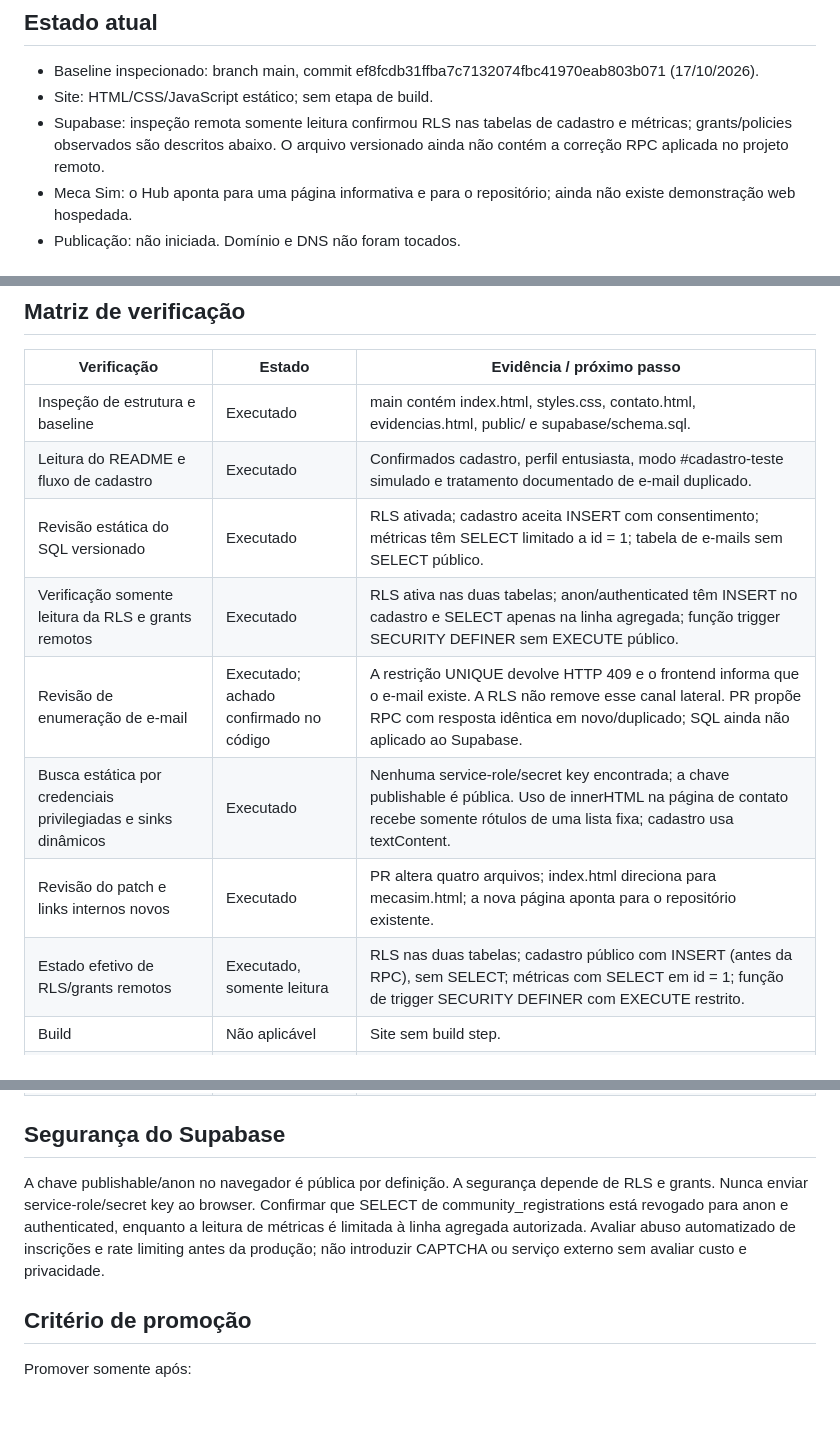
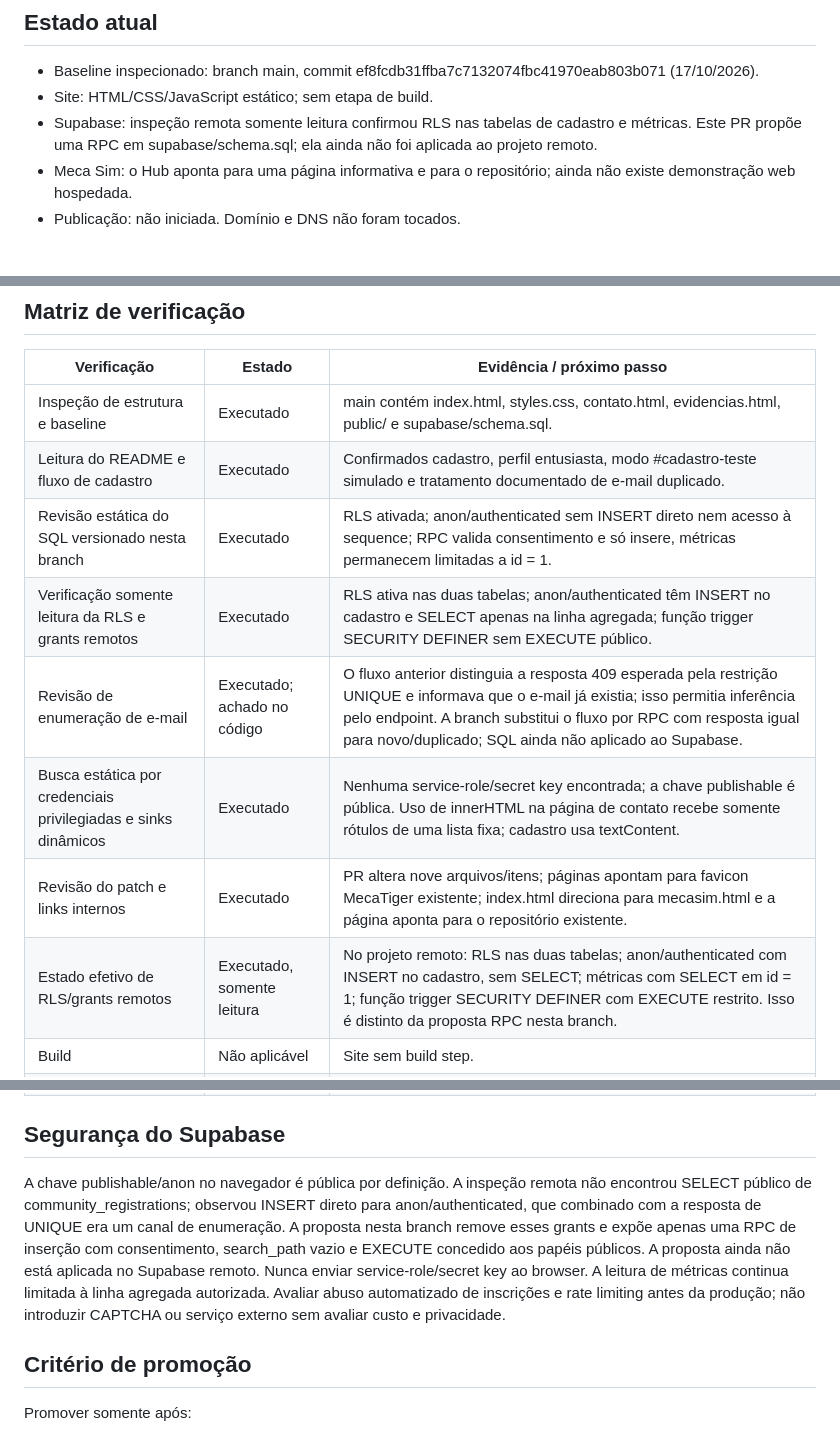
Before and after one commit to pabloinaciosilvestreinacio-collab/mecatiger-hub, a Markdown page: DEPLOYMENT.md, 3 parts joined by grey strips. GitHub-like rendering; blank space fills up the shorter version.

```diff
--- a/DEPLOYMENT.md
+++ b/DEPLOYMENT.md
@@ -4,7 +4,7 @@
 
 - Baseline inspecionado: branch main, commit ef8fcdb31ffba7c7132074fbc41970eab803b071 (17/10/2026).
 - Site: HTML/CSS/JavaScript estático; sem etapa de build.
-- Supabase: inspeção remota somente leitura confirmou RLS nas tabelas de cadastro e métricas; grants/policies observados são descritos abaixo. O arquivo versionado ainda não contém a correção RPC aplicada no projeto remoto.
+- Supabase: inspeção remota somente leitura confirmou RLS nas tabelas de cadastro e métricas. Este PR propõe uma RPC em supabase/schema.sql; ela ainda não foi aplicada ao projeto remoto.
 - Meca Sim: o Hub aponta para uma página informativa e para o repositório; ainda não existe demonstração web hospedada.
 - Publicação: não iniciada. Domínio e DNS não foram tocados.
 
@@ -20,12 +20,12 @@ Alternativa: GitHub Pages publicado a partir de branch dedicada ou workflow, ap
 |---|---|---|
 | Inspeção de estrutura e baseline | Executado | main contém index.html, styles.css, contato.html, evidencias.html, public/ e supabase/schema.sql. |
 | Leitura do README e fluxo de cadastro | Executado | Confirmados cadastro, perfil entusiasta, modo #cadastro-teste simulado e tratamento documentado de e-mail duplicado. |
-| Revisão estática do SQL versionado | Executado | RLS ativada; cadastro aceita INSERT com consentimento; métricas têm SELECT limitado a id = 1; tabela de e-mails sem SELECT público. |
+| Revisão estática do SQL versionado nesta branch | Executado | RLS ativada; anon/authenticated sem INSERT direto nem acesso à sequence; RPC valida consentimento e só insere, métricas permanecem limitadas a id = 1. |
 | Verificação somente leitura da RLS e grants remotos | Executado | RLS ativa nas duas tabelas; anon/authenticated têm INSERT no cadastro e SELECT apenas na linha agregada; função trigger SECURITY DEFINER sem EXECUTE público. |
-| Revisão de enumeração de e-mail | Executado; achado confirmado no código | A restrição UNIQUE devolve HTTP 409 e o frontend informa que o e-mail existe. A RLS não remove esse canal lateral. PR propõe RPC com resposta idêntica em novo/duplicado; SQL ainda não aplicado ao Supabase. |
+| Revisão de enumeração de e-mail | Executado; achado no código | O fluxo anterior distinguia a resposta 409 esperada pela restrição UNIQUE e informava que o e-mail já existia; isso permitia inferência pelo endpoint. A branch substitui o fluxo por RPC com resposta igual para novo/duplicado; SQL ainda não aplicado ao Supabase. |
 | Busca estática por credenciais privilegiadas e sinks dinâmicos | Executado | Nenhuma service-role/secret key encontrada; a chave publishable é pública. Uso de innerHTML na página de contato recebe somente rótulos de uma lista fixa; cadastro usa textContent. |
-| Revisão do patch e links internos novos | Executado | PR altera quatro arquivos; index.html direciona para mecasim.html; a nova página aponta para o repositório existente. |
-| Estado efetivo de RLS/grants remotos | Executado, somente leitura | RLS nas duas tabelas; cadastro público com INSERT (antes da RPC), sem SELECT; métricas com SELECT em id = 1; função de trigger SECURITY DEFINER com EXECUTE restrito. |
+| Revisão do patch e links internos | Executado | PR altera nove arquivos/itens; páginas apontam para favicon MecaTiger existente; index.html direciona para mecasim.html e a página aponta para o repositório existente. |
+| Estado efetivo de RLS/grants remotos | Executado, somente leitura | No projeto remoto: RLS nas duas tabelas; anon/authenticated com INSERT no cadastro, sem SELECT; métricas com SELECT em id = 1; função trigger SECURITY DEFINER com EXECUTE restrito. Isso é distinto da proposta RPC nesta branch. |
 | Build | Não aplicável | Site sem build step. |
 | Validação HTML completa e links externos | Não executado | Executar validator e abrir os links no preview. |
 | Chromium desktop e mobile | Não executado | Ainda não existe URL de preview; testar layout, teclado, foco, console e requests de rede. |
@@ -37,7 +37,7 @@ Alternativa: GitHub Pages publicado a partir de branch dedicada ou workflow, ap
 
 ## Segurança do Supabase
 
-A chave publishable/anon no navegador é pública por definição. A segurança depende de RLS e grants. Nunca enviar service-role/secret key ao browser. Confirmar que SELECT de community_registrations está revogado para anon e authenticated, enquanto a leitura de métricas é limitada à linha agregada autorizada. Avaliar abuso automatizado de inscrições e rate limiting antes da produção; não introduzir CAPTCHA ou serviço externo sem avaliar custo e privacidade.
+A chave publishable/anon no navegador é pública por definição. A inspeção remota não encontrou SELECT público de community_registrations; observou INSERT direto para anon/authenticated, que combinado com a resposta de UNIQUE era um canal de enumeração. A proposta nesta branch remove esses grants e expõe apenas uma RPC de inserção com consentimento, search_path vazio e EXECUTE concedido aos papéis públicos. A proposta ainda não está aplicada no Supabase remoto. Nunca enviar service-role/secret key ao browser. A leitura de métricas continua limitada à linha agregada autorizada. Avaliar abuso automatizado de inscrições e rate limiting antes da produção; não introduzir CAPTCHA ou serviço externo sem avaliar custo e privacidade.
 
 ## Critério de promoção
 
```
Also changed, not shown: README.md (+1 -1 lines).
